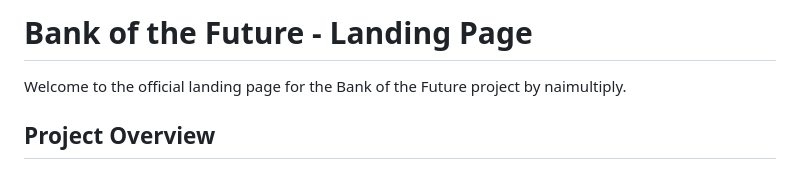
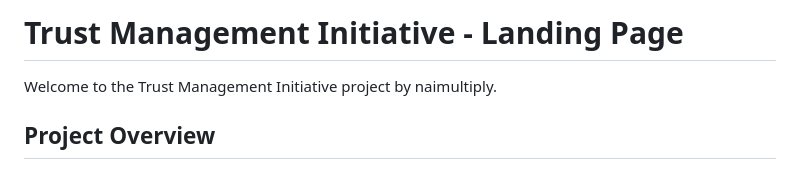
Before and after one commit to naimultiply/naimultiply, a Markdown page: README.md, the part around one of its changes. Drawn GitHub-style.

```diff
--- a/README.md
+++ b/README.md
@@ -1,6 +1,6 @@
-# Bank of the Future - Landing Page
+# Trust Management Initiative - Landing Page
 
-Welcome to the official landing page for the Bank of the Future project by naimultiply.
+Welcome to the Trust Management Initiative project by naimultiply.
 
 ## Project Overview
 
```
Also changed, not shown: other parts of README.md (+1 -0 lines).
